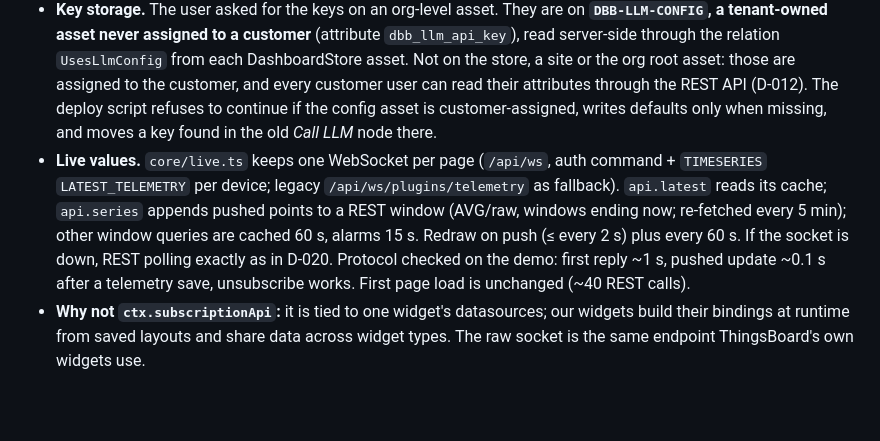
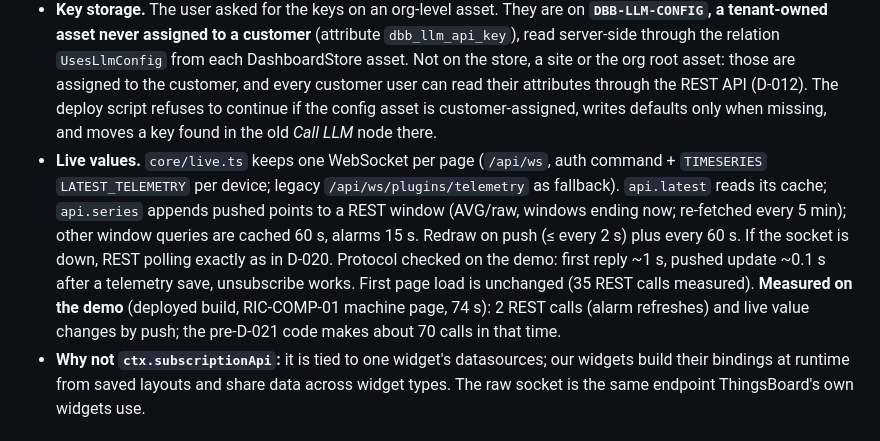
Before and after one commit to AkshayR25/-iMEX-Self-Service-Dashboard, a Markdown page: DECISIONS.md, the part around the change. GitHub-like rendering; blank space fills up the shorter version.

Commit message:
D-021: record measured REST load with WebSocket live data
Co-Authored-By: Claude Opus 5.5 <noreply@anthropic.com>
Claude-Session: https://claude.ai/code/session_0139K8G3amzy32D4UC2m6i1B

```diff
--- a/DECISIONS.md
+++ b/DECISIONS.md
@@ -166,7 +166,7 @@ If a non-admin edits a dashboard that is linked to more than one machine, or tha
 - **Provider from the key.** The relay accepts a Claude (`sk-ant-…`), OpenAI (other `sk-…`) or Gemini (`AIza…`) key and picks the provider from its format. Chain: *Is chat request* → *Read LLM settings* → *Build LLM request* → *Pick provider* (switch) → *Call Claude* / *Call OpenAI* / *Call Gemini* (one REST node each, so each sends only its own auth header) → *Parse LLM reply* / *Error reply* → *Save reply attribute*. The browser sends the tool in all three formats; Gemini gets a reduced schema (no type arrays; free-form objects as JSON strings, parsed back in `normaliseToolInput`). OpenAI's tool arguments come back as a JSON string (`toolInputJson`), parsed in the widget. Models per provider: `dbb_llm_model_{anthropic,openai,gemini}`; defaults `claude-sonnet-5`, `chat-latest`, `gemini-flash-latest` (set a pinned model for production). All four scripts were run through ThingsBoard's own TBEL engine (`/api/ruleChain/testScript`) with sample requests and replies for each provider and each error case. Then end to end on the demo through the deployed chain with deliberately invalid keys: no key → "No LLM API key is set"; `sk-ant-…` → Claude endpoint, 401 → "anthropic API key … invalid"; `sk-proj-…` → OpenAI endpoint, 401; `AIza…` → Gemini endpoint, 400 (read from `error_body`) → "gemini API key … invalid". So routing, header substitution from the config asset and error mapping work; a successful answer still needs a real key.
 - **Verified:** a customer user (Pune viewer token) gets 403 on the DBB-LLM-CONFIG asset and its attributes, and 200 on the store asset's attributes.
 - **Key storage.** The user asked for the keys on an org-level asset. They are on **`DBB-LLM-CONFIG`, a tenant-owned asset never assigned to a customer** (attribute `dbb_llm_api_key`), read server-side through the relation `UsesLlmConfig` from each DashboardStore asset. Not on the store, a site or the org root asset: those are assigned to the customer, and every customer user can read their attributes through the REST API (D-012). The deploy script refuses to continue if the config asset is customer-assigned, writes defaults only when missing, and moves a key found in the old *Call LLM* node there.
-- **Live values.** `core/live.ts` keeps one WebSocket per page (`/api/ws`, auth command + `TIMESERIES` `LATEST_TELEMETRY` per device; legacy `/api/ws/plugins/telemetry` as fallback). `api.latest` reads its cache; `api.series` appends pushed points to a REST window (AVG/raw, windows ending now; re-fetched every 5 min); other window queries are cached 60 s, alarms 15 s. Redraw on push (≤ every 2 s) plus every 60 s. If the socket is down, REST polling exactly as in D-020. Protocol checked on the demo: first reply ~1 s, pushed update ~0.1 s after a telemetry save, unsubscribe works. First page load is unchanged (~40 REST calls).
+- **Live values.** `core/live.ts` keeps one WebSocket per page (`/api/ws`, auth command + `TIMESERIES` `LATEST_TELEMETRY` per device; legacy `/api/ws/plugins/telemetry` as fallback). `api.latest` reads its cache; `api.series` appends pushed points to a REST window (AVG/raw, windows ending now; re-fetched every 5 min); other window queries are cached 60 s, alarms 15 s. Redraw on push (≤ every 2 s) plus every 60 s. If the socket is down, REST polling exactly as in D-020. Protocol checked on the demo: first reply ~1 s, pushed update ~0.1 s after a telemetry save, unsubscribe works. First page load is unchanged (35 REST calls measured). **Measured on the demo** (deployed build, RIC-COMP-01 machine page, 74 s): 2 REST calls (alarm refreshes) and live value changes by push; the pre-D-021 code makes about 70 calls in that time.
 - **Why not `ctx.subscriptionApi`:** it is tied to one widget's datasources; our widgets build their bindings at runtime from saved layouts and share data across widget types. The raw socket is the same endpoint ThingsBoard's own widgets use.
 
 ## ThingsBoard quirks found
```
Also changed, not shown: docs/DEVELOPER_GUIDE.md (+1 -1 lines).
